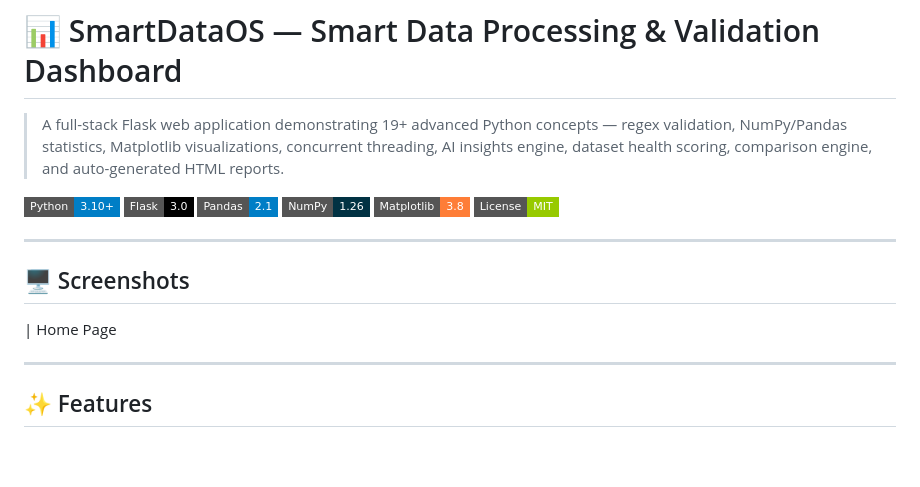
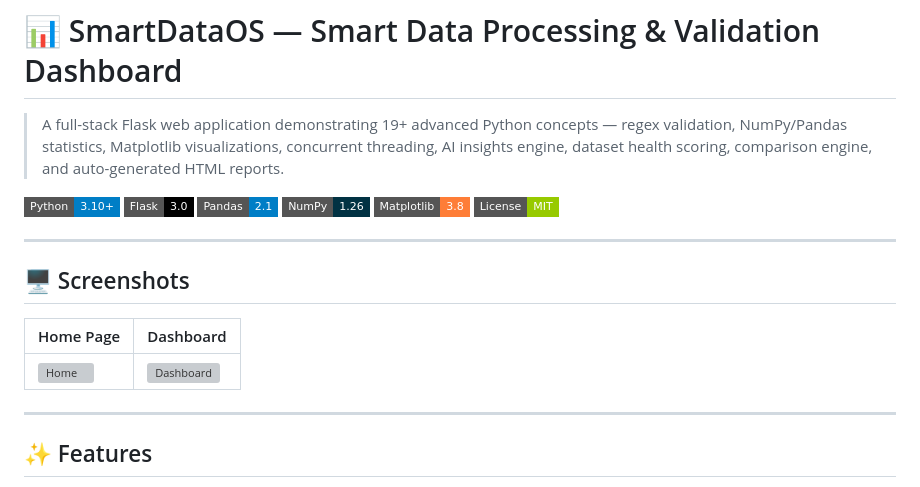
Before and after one commit to tejth/SmartDataOs, a Markdown page: README.md, the part around the change. Drawn GitHub-style; badges without logos; blank space fills up the shorter version; grey boxes are pictures that could not be loaded.

```diff
--- a/README.md
+++ b/README.md
@@ -1,4 +1,5 @@
 # 📊 SmartDataOS — Smart Data Processing & Validation Dashboard
+
 
 > A full-stack Flask web application demonstrating 19+ advanced Python concepts — regex validation, NumPy/Pandas statistics, Matplotlib visualizations, concurrent threading, AI insights engine, dataset health scoring, comparison engine, and auto-generated HTML reports.
 
@@ -11,11 +12,13 @@
 
 ---
 
+
+
 ## 🖥️ Screenshots
 
-| Home Page
-
-
+| Home Page | Dashboard |
+|-----------|-----------|
+| ![Home](screenshots/home.png) | ![Dashboard](screenshots/dashboard.png) |
 
 
 
```
